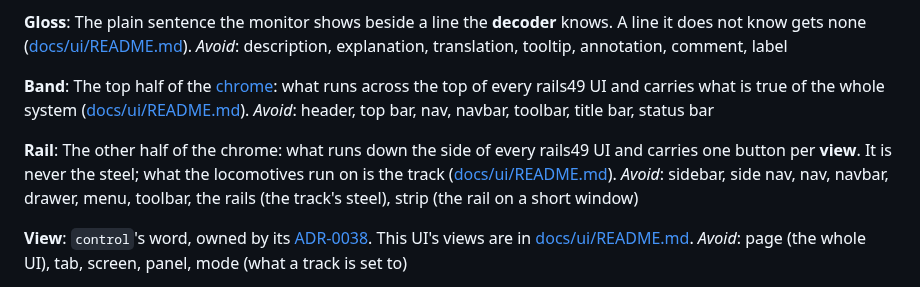
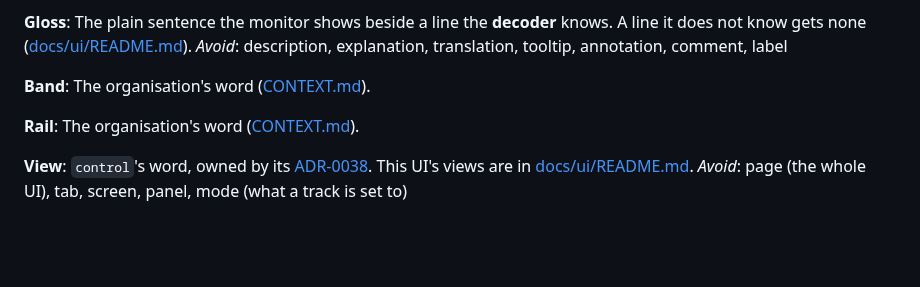
Before and after one commit to rails49/dccex, a Markdown page: CONTEXT.md, the part around the change. Drawn GitHub-style; blank space fills up the shorter version.

Commit message:
CONTEXT.md: Band and Rail link to the org glossary (rails49/.github#44) (#298)
Co-authored-by: Claude Opus 5.5 <noreply@anthropic.com>

```diff
--- a/CONTEXT.md
+++ b/CONTEXT.md
@@ -145,20 +145,10 @@ _Avoid_: description, explanation, translation, tooltip, annotation, comment,
 label
 
 **Band**:
-The top half of the
-[chrome](https://github.com/rails49/.github/blob/main/CONTEXT.md): what runs
-across the top of every rails49 UI and carries what is true of the whole
-system
-([docs/ui/README.md](docs/ui/README.md#the-band)).
-_Avoid_: header, top bar, nav, navbar, toolbar, title bar, status bar
+The organisation's word ([CONTEXT.md](https://github.com/rails49/.github/blob/main/CONTEXT.md)).
 
 **Rail**:
-The other half of the chrome: what runs down the side of every rails49 UI and
-carries one button per **view**. It is never the steel; what the locomotives
-run on is the track
-([docs/ui/README.md](docs/ui/README.md#the-rail)).
-_Avoid_: sidebar, side nav, nav, navbar, drawer, menu, toolbar, the rails (the
-track's steel), strip (the rail on a short window)
+The organisation's word ([CONTEXT.md](https://github.com/rails49/.github/blob/main/CONTEXT.md)).
 
 **View**:
 `control`'s word, owned by its
```
